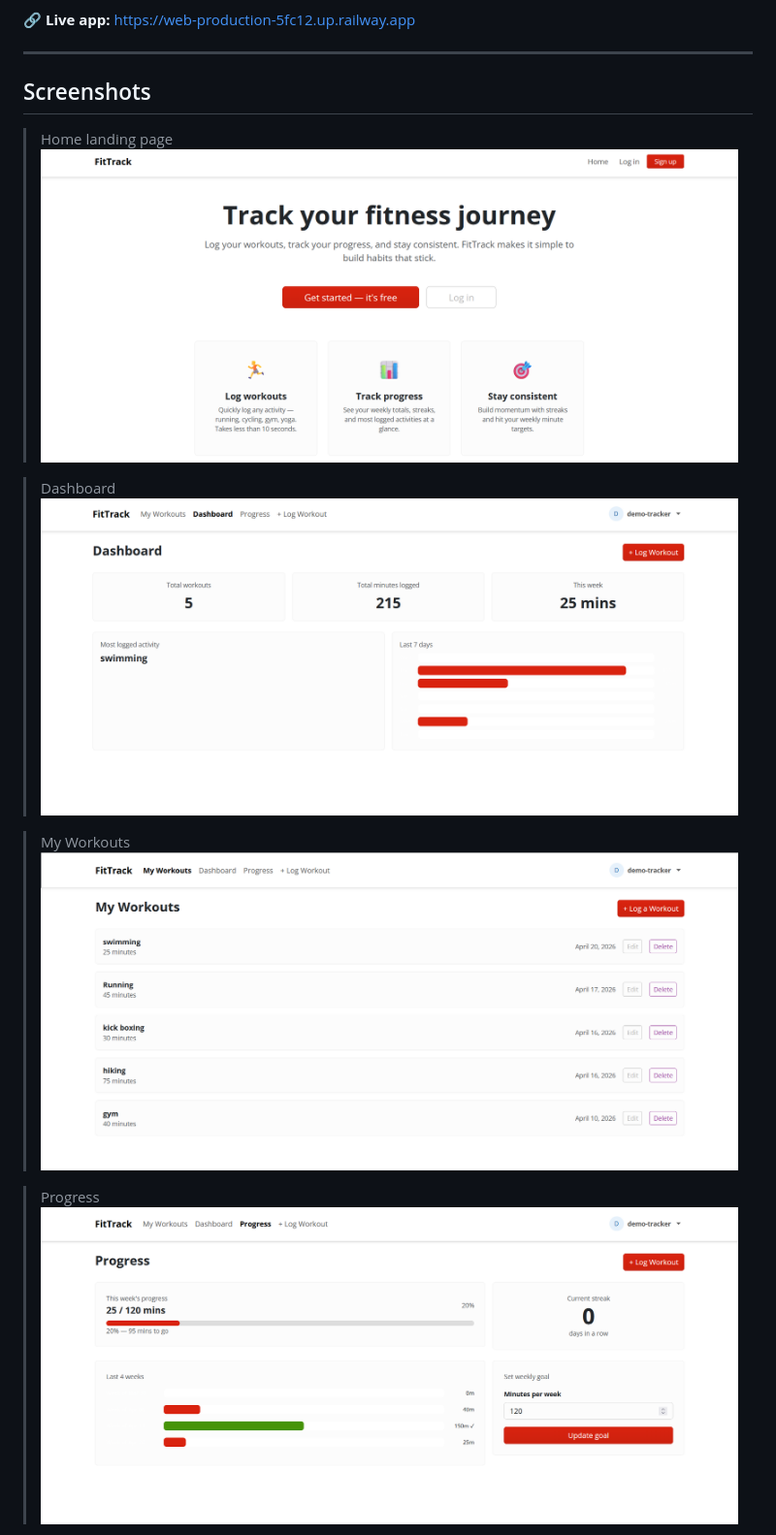
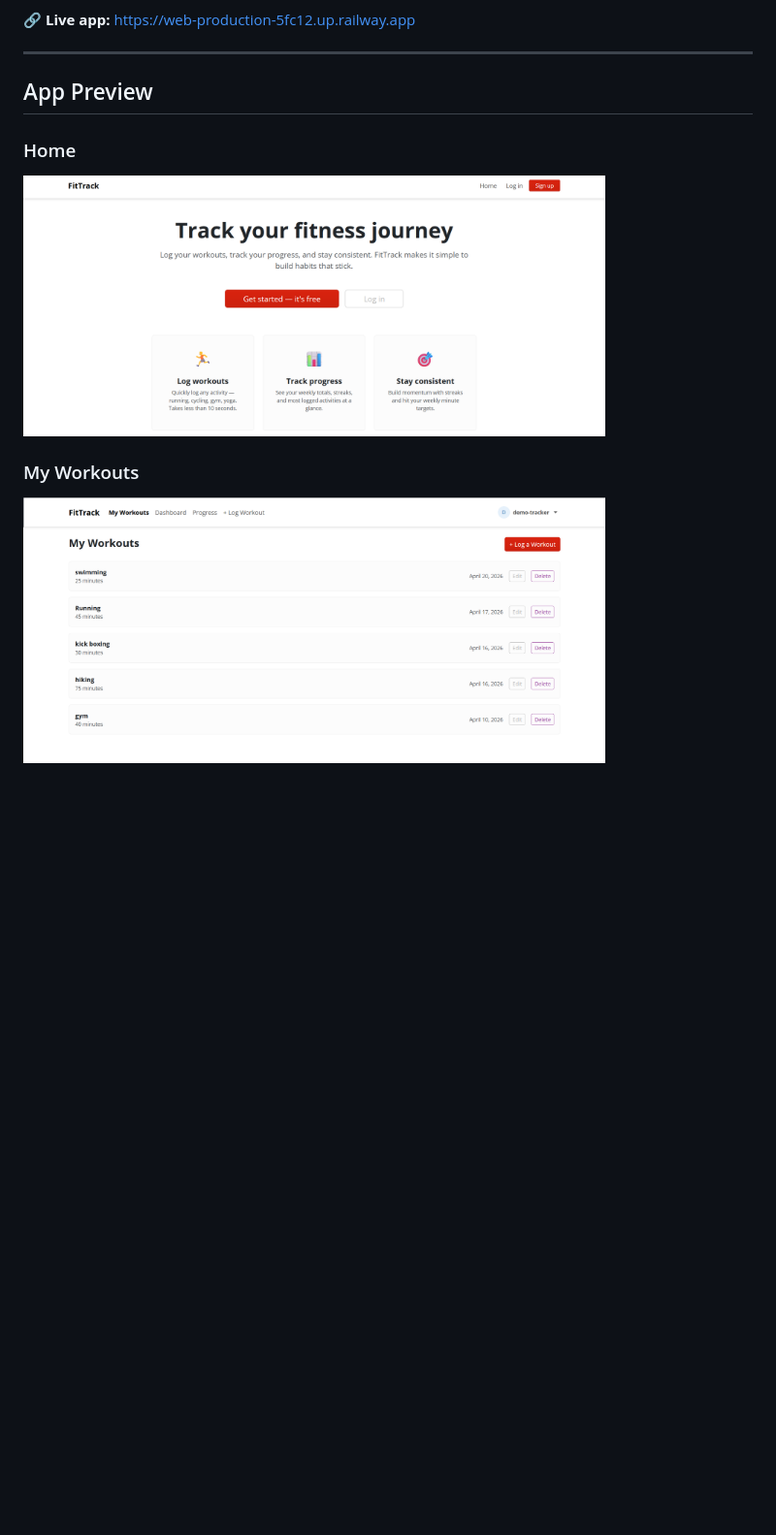
Before and after one commit to Muskan-Khorasi/fitness-tracker-web-app, a Markdown page: README.md, the part around one of its changes. Shown at 97% size. GitHub-like rendering; blank space fills up the shorter version.

Commit message:
add screenshots to README

```diff
--- a/README.md
+++ b/README.md
@@ -9,17 +9,13 @@ their progress over time — with a dashboard, weekly goals, and streak tracking
 
 ---
 
-## Screenshots
+## App Preview
 
-> Home landing page
-> ![Home](screenshots/home.png)
+### Home
 
-> Dashboard
-> ![Dashboard](screenshots/dashboard.png)
+<img src="screenshots/home.png" width="600"/>
 
-> My Workouts
-> ![Workouts](screenshots/workouts.png)
+### My Workouts
 
-> Progress
-> ![Progress](screenshots/progress.png)
+<img src="screenshots/workouts.png" width="600"/>
 
```
Also changed, not shown: other parts of README.md (+10 -3 lines).
